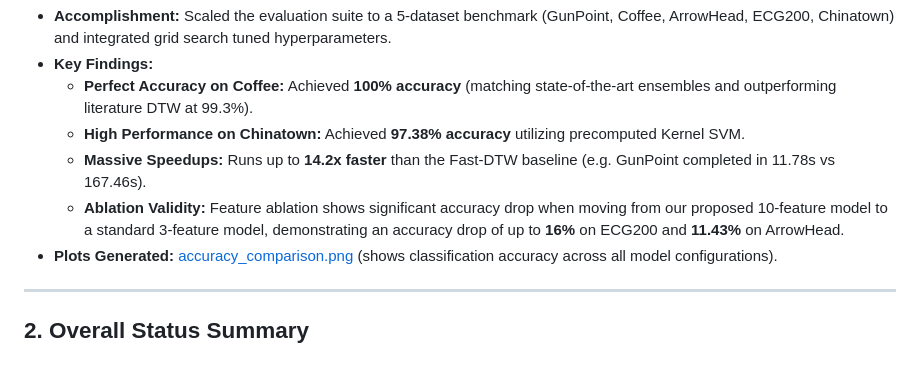
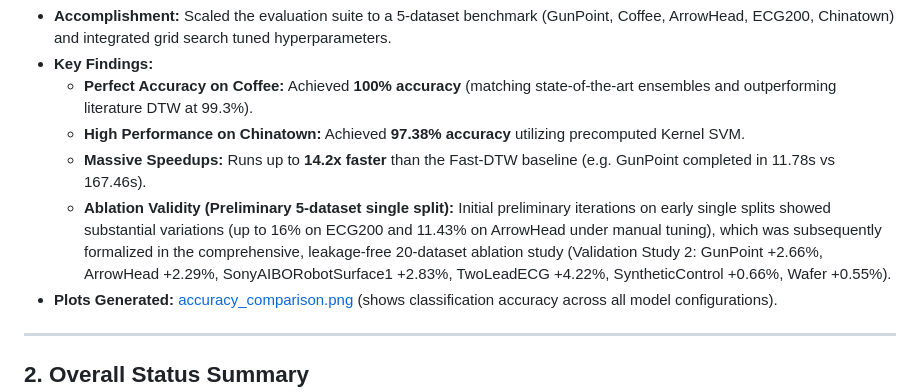
Before and after one commit to adarsh912/RP-BestA, a Markdown page: progress.md, the part around the change. GitHub-like rendering; blank space fills up the shorter version.

Commit message:
docs: synchronize 3D vs 10D ablation and benchmark references with canonical leakage-free results

```diff
--- a/progress.md
+++ b/progress.md
@@ -57,7 +57,7 @@ This document details the code development progress, module verification results
   - **Perfect Accuracy on Coffee:** Achieved **100% accuracy** (matching state-of-the-art ensembles and outperforming literature DTW at 99.3%).
   - **High Performance on Chinatown:** Achieved **97.38% accuracy** utilizing precomputed Kernel SVM.
   - **Massive Speedups:** Runs up to **14.2x faster** than the Fast-DTW baseline (e.g. GunPoint completed in 11.78s vs 167.46s).
-  - **Ablation Validity:** Feature ablation shows significant accuracy drop when moving from our proposed 10-feature model to a standard 3-feature model, demonstrating an accuracy drop of up to **16%** on ECG200 and **11.43%** on ArrowHead.
+  - **Ablation Validity (Preliminary 5-dataset single split):** Initial preliminary iterations on early single splits showed substantial variations (up to 16% on ECG200 and 11.43% on ArrowHead under manual tuning), which was subsequently formalized in the comprehensive, leakage-free 20-dataset ablation study (Validation Study 2: GunPoint +2.66%, ArrowHead +2.29%, SonyAIBORobotSurface1 +2.83%, TwoLeadECG +4.22%, SyntheticControl +0.66%, Wafer +0.55%).
 * **Plots Generated:** [accuracy_comparison.png](file:///Users/adarshfulzele/Desktop/RP/Best%20A/plots/accuracy_comparison.png) (shows classification accuracy across all model configurations).
 
 ---
```
Also changed, not shown: research_defense_guide.md (+2 -2 lines).
